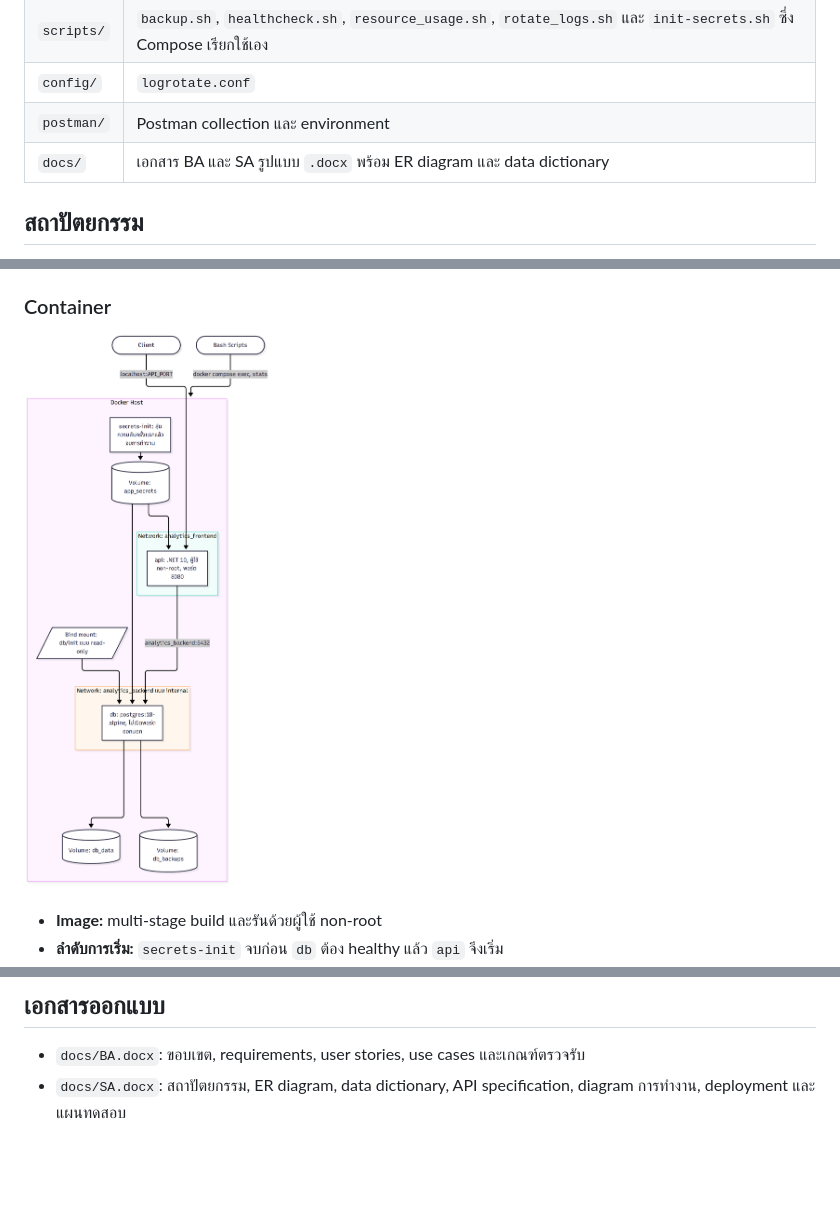
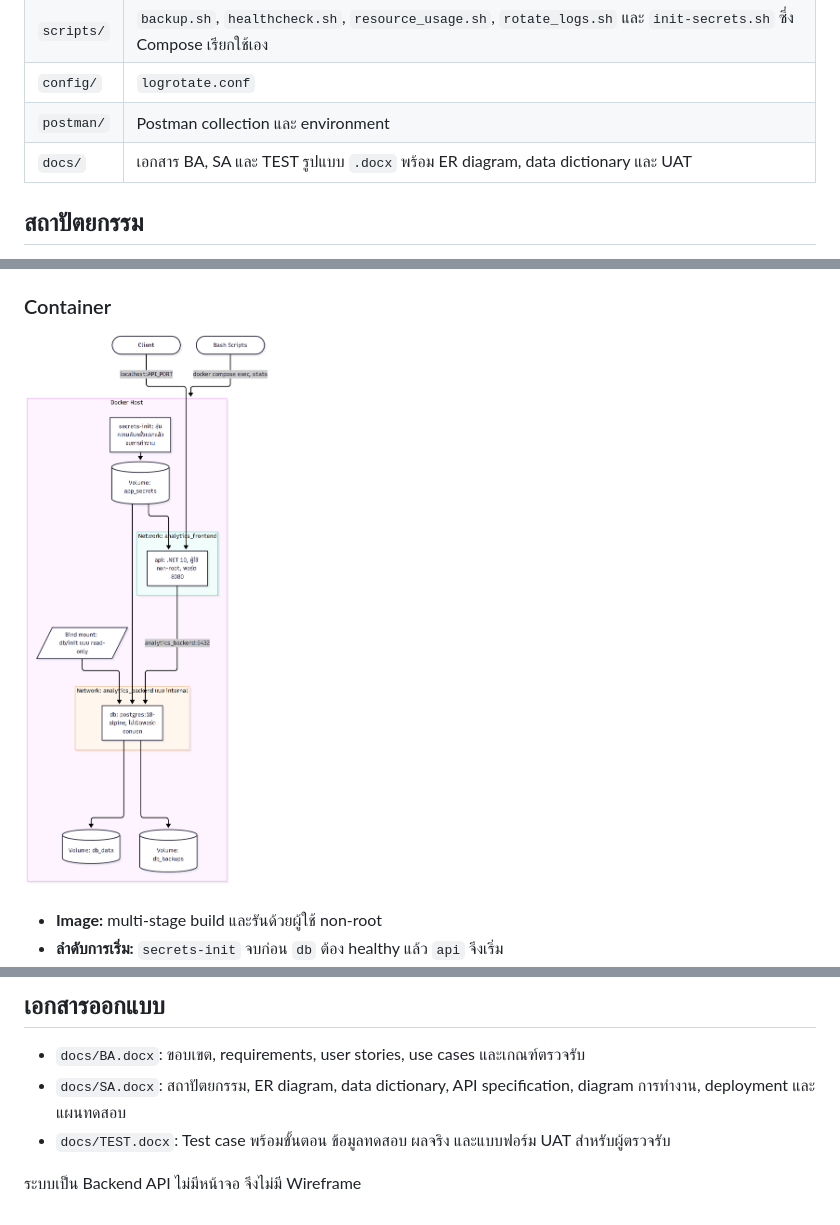
Before and after one commit to napasrapee/interview_20261106, a Markdown page: README.md, 3 parts joined by grey strips. Rendered like a GitHub page; pictures changed too: docs/images/SA-08.png, docs/images/SA-11.png (added); blank space fills up the shorter version.

Commit message:
docs(test): add test cases, UAT and remaining flowcharts

```diff
--- a/README.md
+++ b/README.md
@@ -61,7 +61,7 @@ docker compose down -v   # ลบข้อมูลทั้งหมด รว
 | `scripts/` | `backup.sh`, `healthcheck.sh`, `resource_usage.sh`, `rotate_logs.sh` และ `init-secrets.sh` ซึ่ง Compose เรียกใช้เอง |
 | `config/` | `logrotate.conf` |
 | `postman/` | Postman collection และ environment |
-| `docs/` | เอกสาร BA และ SA รูปแบบ `.docx` พร้อม ER diagram และ data dictionary |
+| `docs/` | เอกสาร BA, SA และ TEST รูปแบบ `.docx` พร้อม ER diagram, data dictionary และ UAT |
 
 ## สถาปัตยกรรม
 
@@ -90,7 +90,7 @@ Dependency ชี้เข้าหา Domain เสมอ: Api และ Infras
 
 ### Container
 
-![Deployment Diagram](docs/images/SA-08.png)
+![Deployment Diagram](docs/images/SA-11.png)
 
 - **Image:** multi-stage build และรันด้วยผู้ใช้ non-root
 - **ลำดับการเริ่ม:** `secrets-init` จบก่อน `db` ต้อง healthy แล้ว `api` จึงเริ่ม
@@ -272,3 +272,6 @@ dotnet test
 
 - `docs/BA.docx`: ขอบเขต, requirements, user stories, use cases และเกณฑ์ตรวจรับ
 - `docs/SA.docx`: สถาปัตยกรรม, ER diagram, data dictionary, API specification, diagram การทำงาน, deployment และแผนทดสอบ
+- `docs/TEST.docx`: Test case พร้อมขั้นตอน ข้อมูลทดสอบ ผลจริง และแบบฟอร์ม UAT สำหรับผู้ตรวจรับ
+
+ระบบเป็น Backend API ไม่มีหน้าจอ จึงไม่มี Wireframe
```
Also changed, not shown: docs/images/SA-09.png, docs/images/SA-10.png (added), docs/images/SA-12.png (added), 3 other files.
